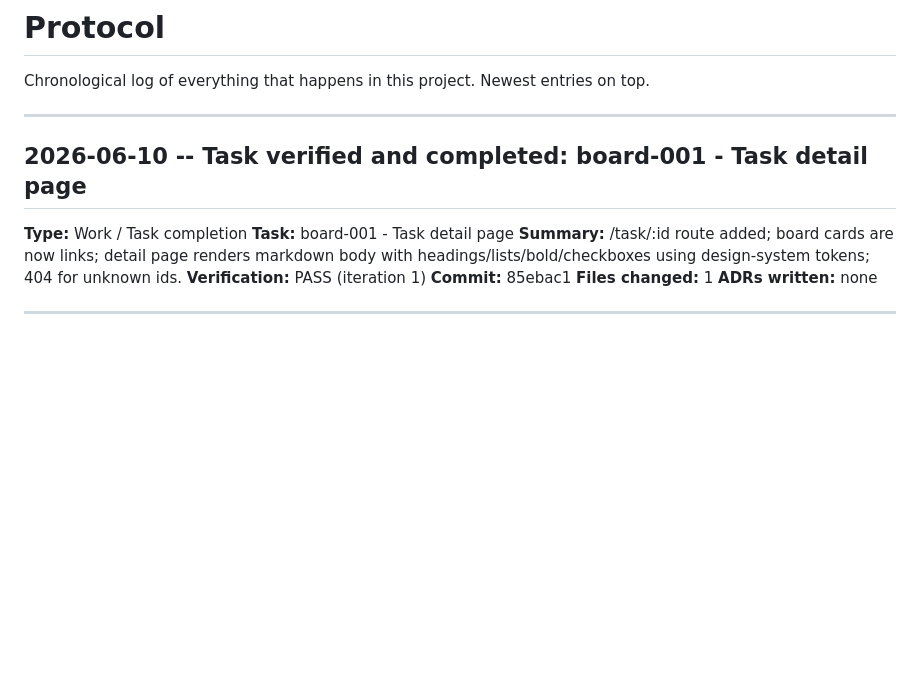
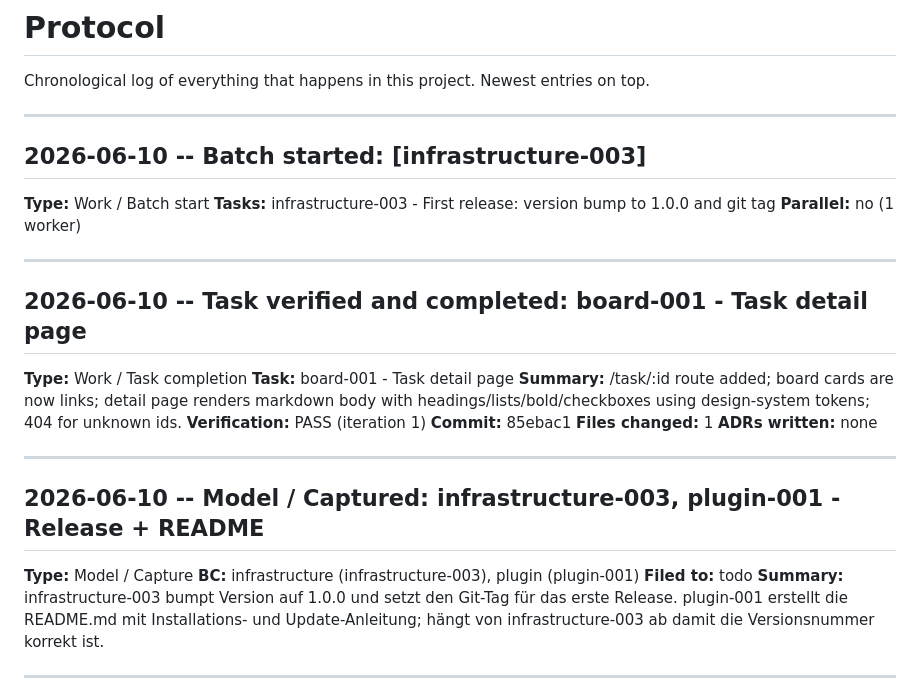
Before and after one commit to hollesse/agentheim-kanban-board, a Markdown page: .agentheim/knowledge/protocol.md, the part around the change. GitHub-like rendering; blank space fills up the shorter version.

Commit message:
chore: orchestrator housekeeping — infrastructure-003 batch start, index update

```diff
--- a/.agentheim/knowledge/protocol.md
+++ b/.agentheim/knowledge/protocol.md
@@ -2,6 +2,14 @@
 
 Chronological log of everything that happens in this project.
 Newest entries on top.
+
+---
+
+## 2026-06-10 -- Batch started: [infrastructure-003]
+
+**Type:** Work / Batch start
+**Tasks:** infrastructure-003 - First release: version bump to 1.0.0 and git tag
+**Parallel:** no (1 worker)
 
 ---
 
@@ -14,6 +22,15 @@ Newest entries on top.
 **Commit:** 85ebac1
 **Files changed:** 1
 **ADRs written:** none
+
+---
+
+## 2026-06-10 -- Model / Captured: infrastructure-003, plugin-001 - Release + README
+
+**Type:** Model / Capture
+**BC:** infrastructure (infrastructure-003), plugin (plugin-001)
+**Filed to:** todo
+**Summary:** infrastructure-003 bumpt Version auf 1.0.0 und setzt den Git-Tag für das erste Release. plugin-001 erstellt die README.md mit Installations- und Update-Anleitung; hängt von infrastructure-003 ab damit die Versionsnummer korrekt ist.
 
 ---
 
```
Also changed, not shown: 1 other file.
